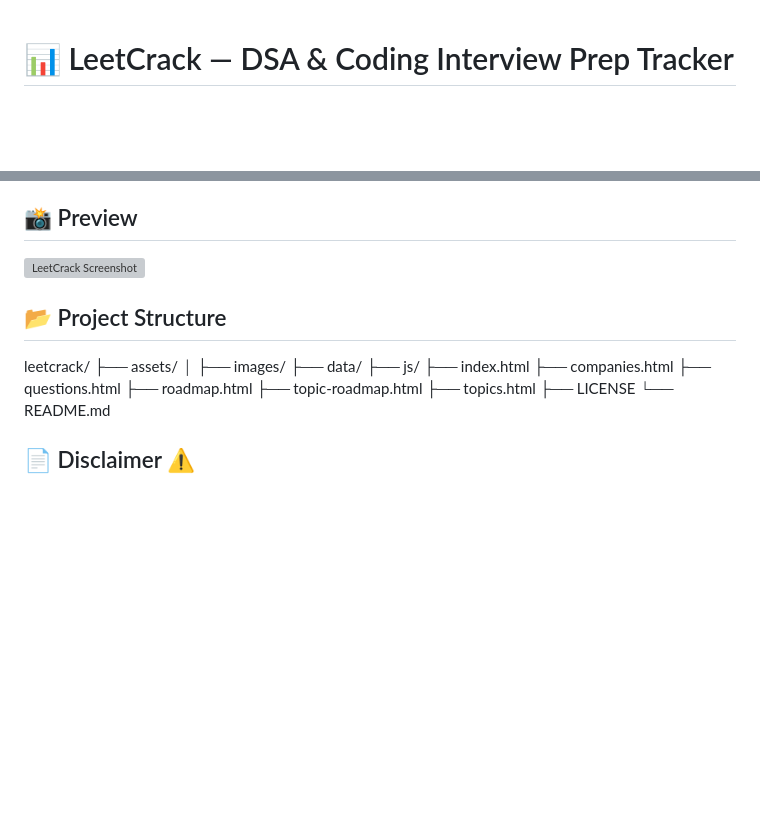
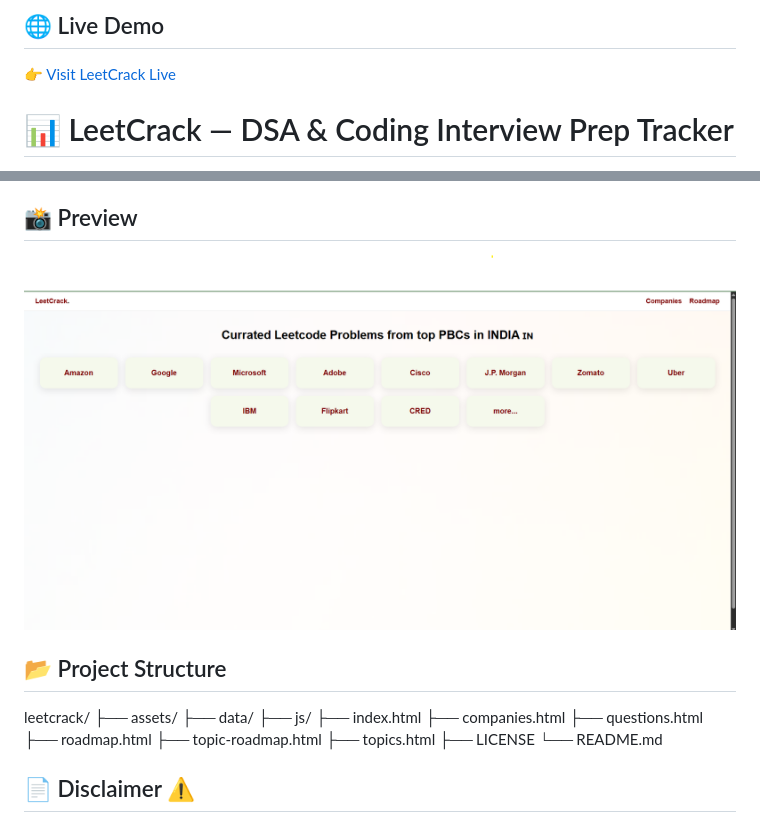
Before and after one commit to reaperggs/LeetCrack, a Markdown page: README.md, 2 parts joined by grey strips. GitHub-like rendering; pictures changed too: assets/Live-Screenshot.png (added); blank space fills up the shorter version; grey boxes are pictures that could not be loaded.

Commit message:
added live demo link

```diff
--- a/README.md
+++ b/README.md
@@ -1,3 +1,7 @@
+## 🌐 Live Demo
+
+👉 [Visit LeetCrack Live](https://reaperggs.github.io/LeetCrack/)
+
 # 📊 LeetCrack — DSA & Coding Interview Prep Tracker
 
 LeetCrack is a lightweight, browser-based platform that helps candidates prepare for coding interviews by organizing company-wise and topic-wise problem lists, roadmaps, and resources — all in one clean, accessible place.
@@ -13,13 +17,12 @@ LeetCrack is a lightweight, browser-based platform that helps candidates prepare
 
 ## 📸 Preview
 
-![LeetCrack Screenshot](assets/images/background.png)
+![LeetCrack Screenshot](assets/Live-Screenshot.png)
 
 ## 📂 Project Structure
 
 leetcrack/
 ├── assets/
-│ ├── images/
 ├── data/
 ├── js/
 ├── index.html
```
